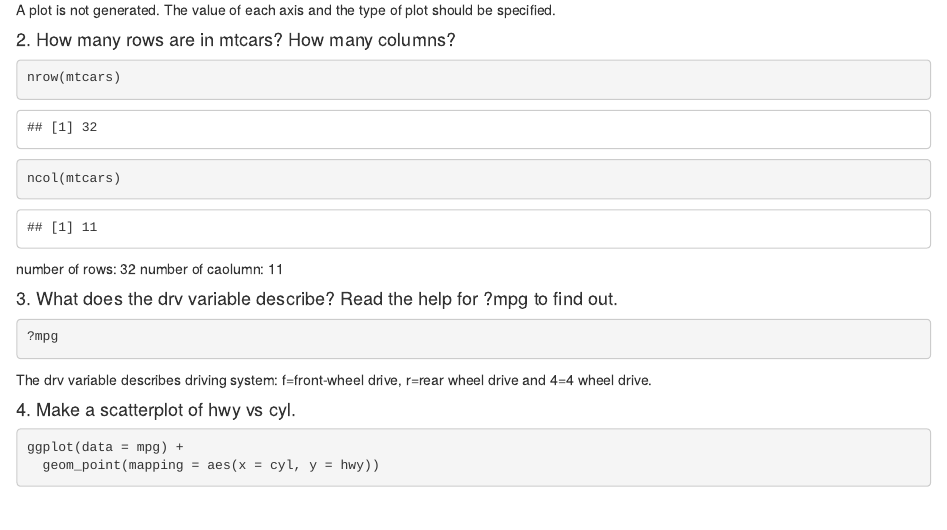
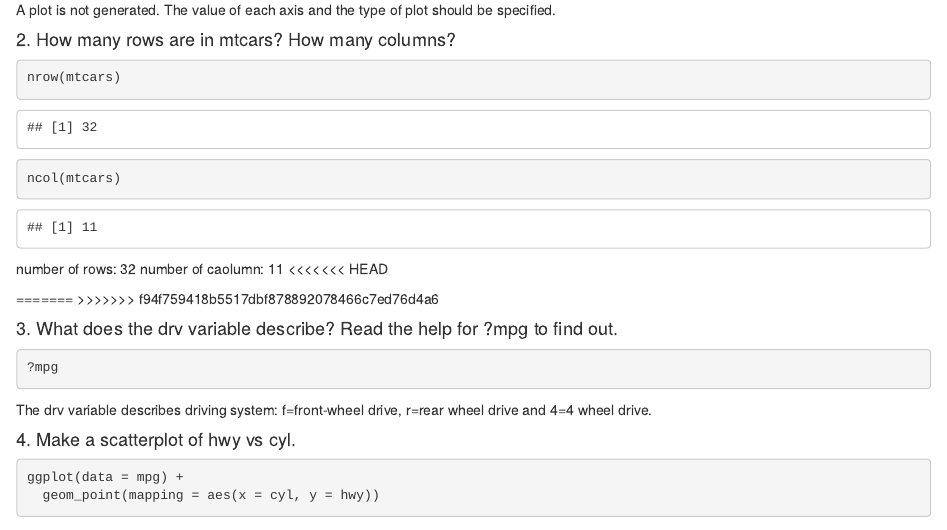
Before and after one commit to UCD-pbio-rclub/Rclub-r4ds_Seungmo.Kim, an R Markdown document (R-club-Apr-26/Using ggplot2.Rmd): the page in a window 1100 px wide, from 260 px down. Rendered offline with R 4.5, knitr and Pandoc, with nearby package versions.

Commit message:
submitted

````diff
--- a/R-club-Apr-26/Using ggplot2.Rmd
+++ b/R-club-Apr-26/Using ggplot2.Rmd
@@ -31,6 +31,10 @@ nrow(mtcars)
 ncol(mtcars)
 ```
 number of rows: 32   number of caolumn: 11
+<<<<<<< HEAD
+
+=======
+>>>>>>> f94f759418b5517dbf878892078466c7ed76d4a6
 
 #### 3. What does the drv variable describe? Read the help for ?mpg to find out.
 ```{r eval=FALSE}
````
Also changed, not shown: R-club-Apr-26/Using_ggplot2.html, R-club-Apr-26/Using ggplot2.Rmd (5 more changed lines).
